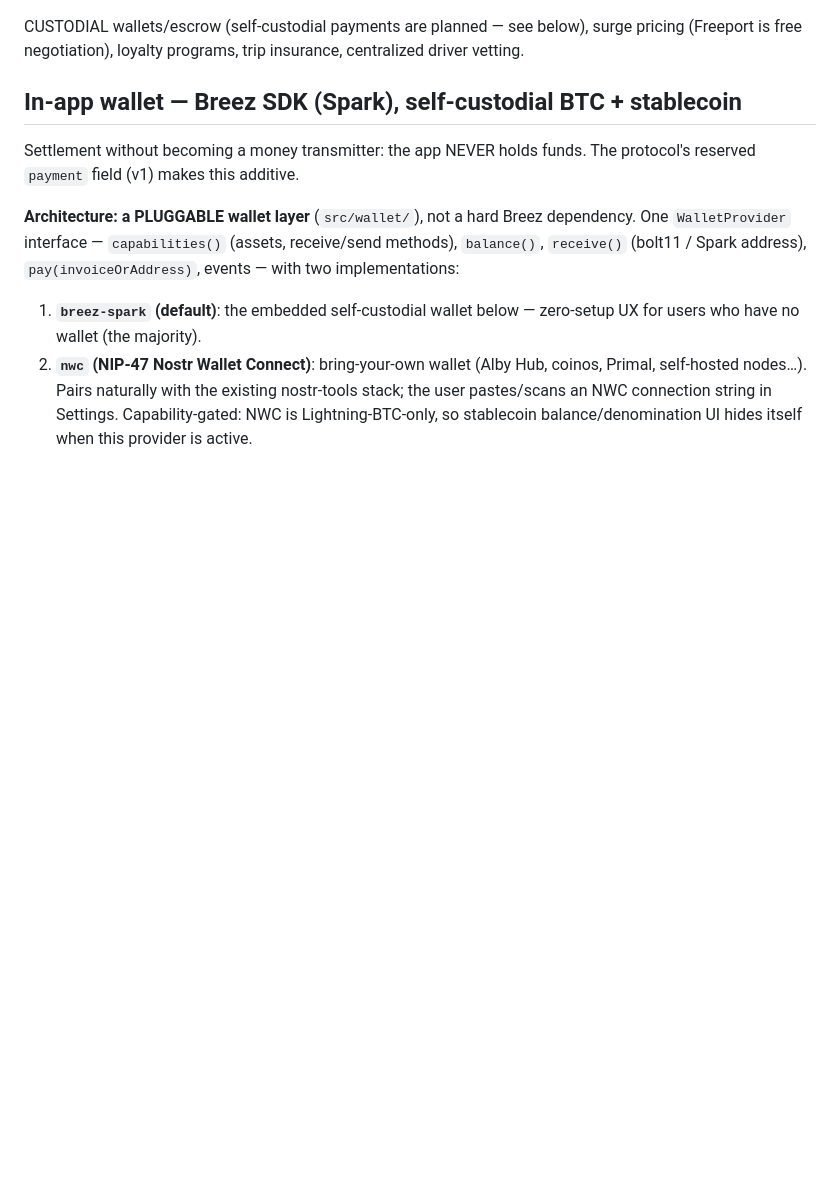
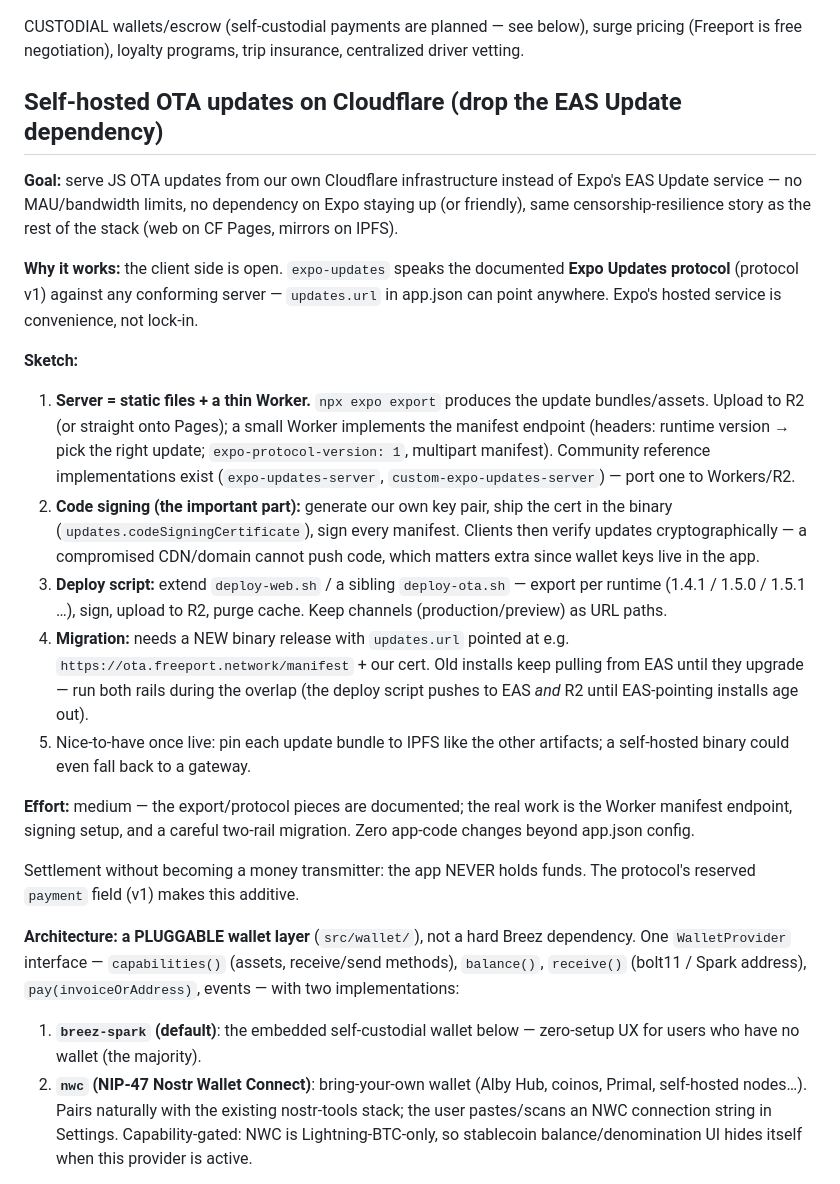
Before and after one commit to ptrinh/freeport, a Markdown page: docs/ROADMAP.md, the part around the change. GitHub-like rendering; blank space fills up the shorter version.

Commit message:
docs(roadmap): self-hosted OTA on Cloudflare (drop EAS Update limits)
Co-Authored-By: Claude Fable 5 <noreply@anthropic.com>
Claude-Session: https://claude.ai/code/session_01NxpAxNvkxyXetx3uEBCZXw

```diff
--- a/docs/ROADMAP.md
+++ b/docs/ROADMAP.md
@@ -121,7 +121,42 @@ CUSTODIAL wallets/escrow (self-custodial payments are planned — see below),
 surge pricing (Freeport is free negotiation), loyalty programs, trip
 insurance, centralized driver vetting.
 
-## In-app wallet — Breez SDK (Spark), self-custodial BTC + stablecoin
+## Self-hosted OTA updates on Cloudflare (drop the EAS Update dependency)
+
+**Goal:** serve JS OTA updates from our own Cloudflare infrastructure instead
+of Expo's EAS Update service — no MAU/bandwidth limits, no dependency on
+Expo staying up (or friendly), same censorship-resilience story as the rest
+of the stack (web on CF Pages, mirrors on IPFS).
+
+**Why it works:** the client side is open. `expo-updates` speaks the
+documented **Expo Updates protocol** (protocol v1) against any conforming
+server — `updates.url` in app.json can point anywhere. Expo's hosted service
+is convenience, not lock-in.
+
+**Sketch:**
+1. **Server = static files + a thin Worker.** `npx expo export` produces the
+   update bundles/assets. Upload to R2 (or straight onto Pages); a small
+   Worker implements the manifest endpoint (headers: runtime version →
+   pick the right update; `expo-protocol-version: 1`, multipart manifest).
+   Community reference implementations exist (`expo-updates-server`,
+   `custom-expo-updates-server`) — port one to Workers/R2.
+2. **Code signing (the important part):** generate our own key pair, ship the
+   cert in the binary (`updates.codeSigningCertificate`), sign every manifest.
+   Clients then verify updates cryptographically — a compromised CDN/domain
+   cannot push code, which matters extra since wallet keys live in the app.
+3. **Deploy script:** extend `deploy-web.sh` / a sibling `deploy-ota.sh` —
+   export per runtime (1.4.1 / 1.5.0 / 1.5.1 …), sign, upload to R2, purge
+   cache. Keep channels (production/preview) as URL paths.
+4. **Migration:** needs a NEW binary release with `updates.url` pointed at
+   e.g. `https://ota.freeport.network/manifest` + our cert. Old installs keep
+   pulling from EAS until they upgrade — run both rails during the overlap
+   (the deploy script pushes to EAS *and* R2 until EAS-pointing installs age out).
+5. Nice-to-have once live: pin each update bundle to IPFS like the other
+   artifacts; a self-hosted binary could even fall back to a gateway.
+
+**Effort:** medium — the export/protocol pieces are documented; the real work
+is the Worker manifest endpoint, signing setup, and a careful two-rail
+migration. Zero app-code changes beyond app.json config.
 
 Settlement without becoming a money transmitter: the app NEVER holds funds.
 The protocol's reserved `payment` field (v1) makes this additive.
```
